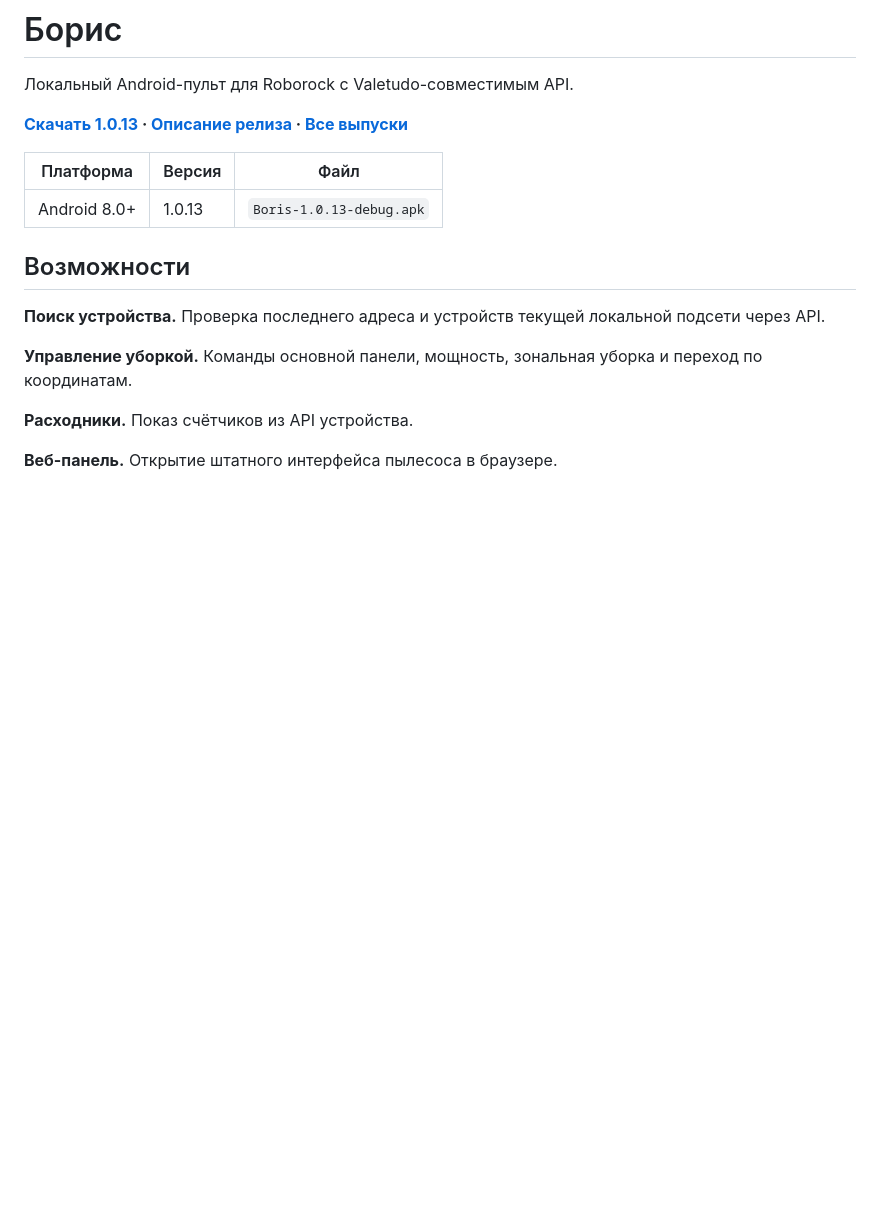
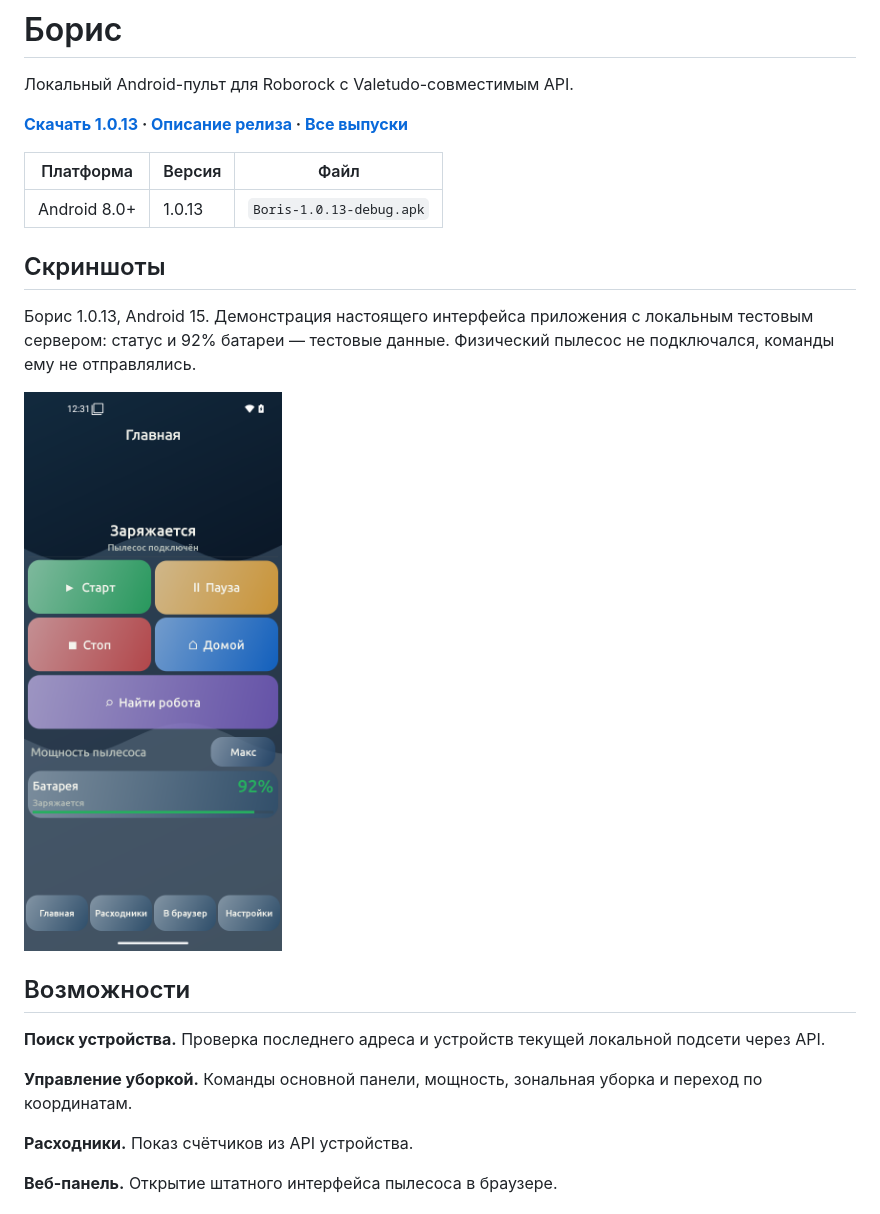
Before and after one commit to jeronimo701/Boris, a Markdown page: README.md, the part around the change. GitHub-like rendering; pictures changed too: docs/screenshots/home-1.0.13.png (added); blank space fills up the shorter version.

Commit message:
docs: add project visuals and interface screenshots

```diff
--- a/README.md
+++ b/README.md
@@ -9,6 +9,14 @@
 | Платформа | Версия | Файл |
 | --- | --- | --- |
 | Android 8.0+ | 1.0.13 | `Boris-1.0.13-debug.apk` |
+
+
+## Скриншоты
+
+Борис 1.0.13, Android 15. Демонстрация настоящего интерфейса приложения с локальным тестовым сервером: статус и 92% батареи — тестовые данные. Физический пылесос не подключался, команды ему не отправлялись.
+
+<p><img src="docs/screenshots/home-1.0.13.png" alt="Главная страница Бориса с тестовыми данными" width="320"> </p>
+
 
 ## Возможности
 
```
